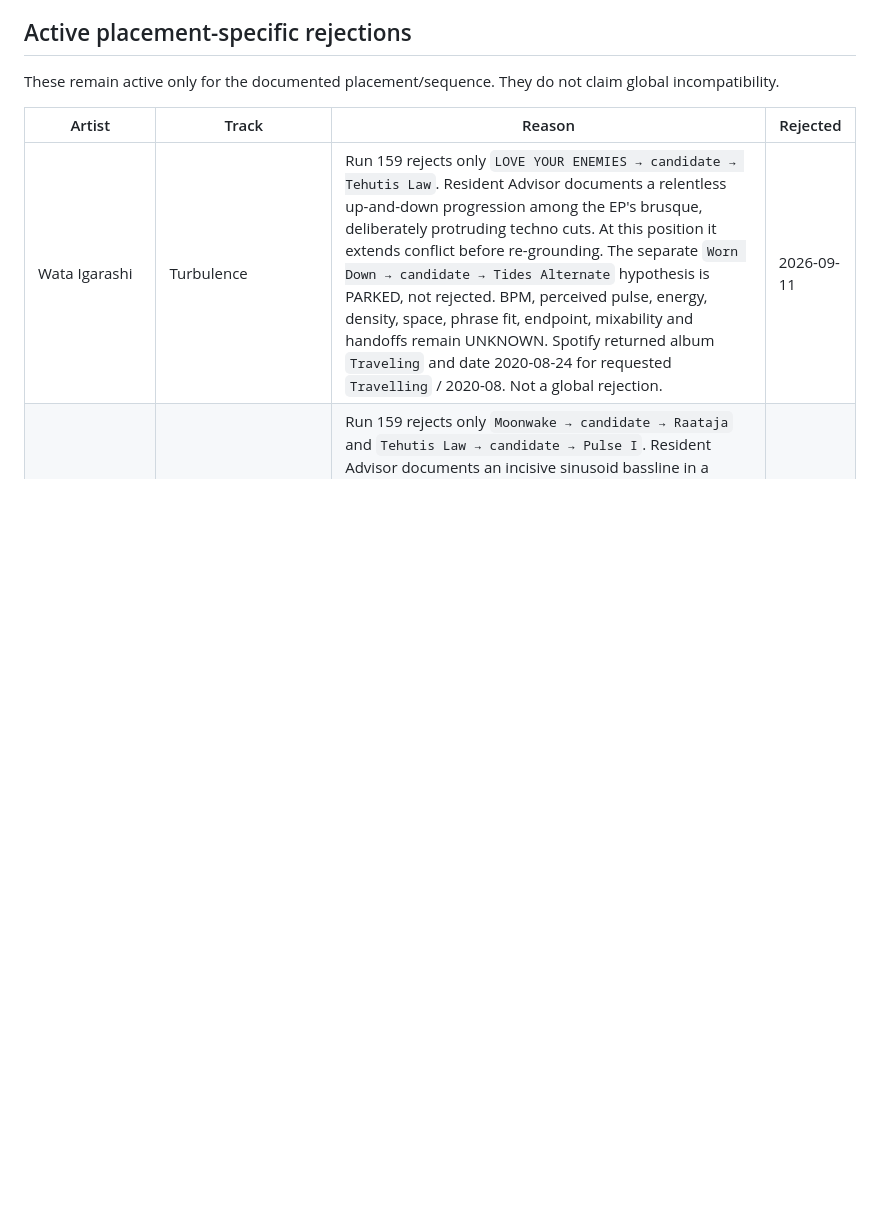
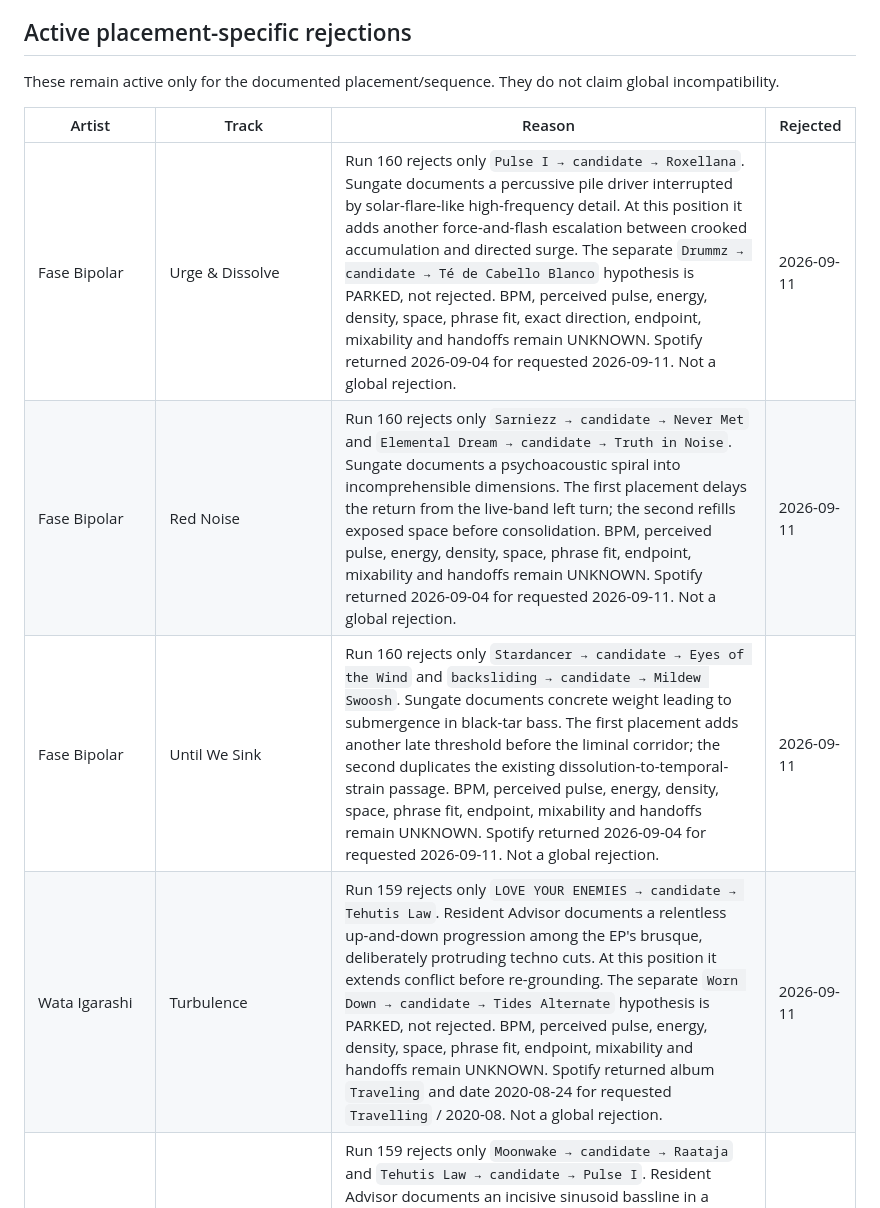
Before and after one commit to broskmenmi/editorial-engine, a Markdown page: playlists/strange-gait/rejected.md, the part around the change. Drawn GitHub-style; blank space fills up the shorter version.

Commit message:
STRANGE GAIT Run 160: preserve scoped rejections

```diff
--- a/playlists/strange-gait/rejected.md
+++ b/playlists/strange-gait/rejected.md
@@ -10,6 +10,9 @@ These remain active only for the documented placement/sequence. They do not clai
 
 | Artist | Track | Reason | Rejected |
 |---|---|---|---|
+| Fase Bipolar | Urge & Dissolve | Run 160 rejects only `Pulse I → candidate → Roxellana`. Sungate documents a percussive pile driver interrupted by solar-flare-like high-frequency detail. At this position it adds another force-and-flash escalation between crooked accumulation and directed surge. The separate `Drummz → candidate → Té de Cabello Blanco` hypothesis is PARKED, not rejected. BPM, perceived pulse, energy, density, space, phrase fit, exact direction, endpoint, mixability and handoffs remain UNKNOWN. Spotify returned 2026-09-04 for requested 2026-09-11. Not a global rejection. | 2026-09-11 |
+| Fase Bipolar | Red Noise | Run 160 rejects only `Sarniezz → candidate → Never Met` and `Elemental Dream → candidate → Truth in Noise`. Sungate documents a psychoacoustic spiral into incomprehensible dimensions. The first placement delays the return from the live-band left turn; the second refills exposed space before consolidation. BPM, perceived pulse, energy, density, space, phrase fit, endpoint, mixability and handoffs remain UNKNOWN. Spotify returned 2026-09-04 for requested 2026-09-11. Not a global rejection. | 2026-09-11 |
+| Fase Bipolar | Until We Sink | Run 160 rejects only `Stardancer → candidate → Eyes of the Wind` and `backsliding → candidate → Mildew Swoosh`. Sungate documents concrete weight leading to submergence in black-tar bass. The first placement adds another late threshold before the liminal corridor; the second duplicates the existing dissolution-to-temporal-strain passage. BPM, perceived pulse, energy, density, space, phrase fit, endpoint, mixability and handoffs remain UNKNOWN. Spotify returned 2026-09-04 for requested 2026-09-11. Not a global rejection. | 2026-09-11 |
 | Wata Igarashi | Turbulence | Run 159 rejects only `LOVE YOUR ENEMIES → candidate → Tehutis Law`. Resident Advisor documents a relentless up-and-down progression among the EP's brusque, deliberately protruding techno cuts. At this position it extends conflict before re-grounding. The separate `Worn Down → candidate → Tides Alternate` hypothesis is PARKED, not rejected. BPM, perceived pulse, energy, density, space, phrase fit, endpoint, mixability and handoffs remain UNKNOWN. Spotify returned album `Traveling` and date 2020-08-24 for requested `Travelling` / 2020-08. Not a global rejection. | 2026-09-11 |
 | Wata Igarashi | Stuck In CDG | Run 159 rejects only `Moonwake → candidate → Raataja` and `Tehutis Law → candidate → Pulse I`. Resident Advisor documents an incisive sinusoid bassline in a brusque cut designed to protrude. The first placement inserts another long force stage before the existing rupture; the second adds a force plateau between re-grounding and crooked accumulation. BPM, perceived pulse, energy, density, space, internal direction, endpoint, phrase fit, mixability and handoffs remain UNKNOWN. Spotify returned album `Traveling` and date 2020-08-24 for requested `Travelling` / 2020-08. Not a global rejection. | 2026-09-11 |
 | Lolina | Glitching | Run 159 rejects only `FELT → candidate → Thick to Handle`. Resident Advisor documents a curiously infectious bounce inside a short procedural sequence. At this position the 2:28 candidate inserts a second formed rhythmic proposition before the existing deformation without changing the successor's task. BPM, perceived pulse, energy, density, space, internal direction, endpoint, phrase fit, mixability and handoffs remain UNKNOWN. Spotify returned 2019-12-10 for requested 2019-06. Not a global rejection. | 2026-09-11 |
```
